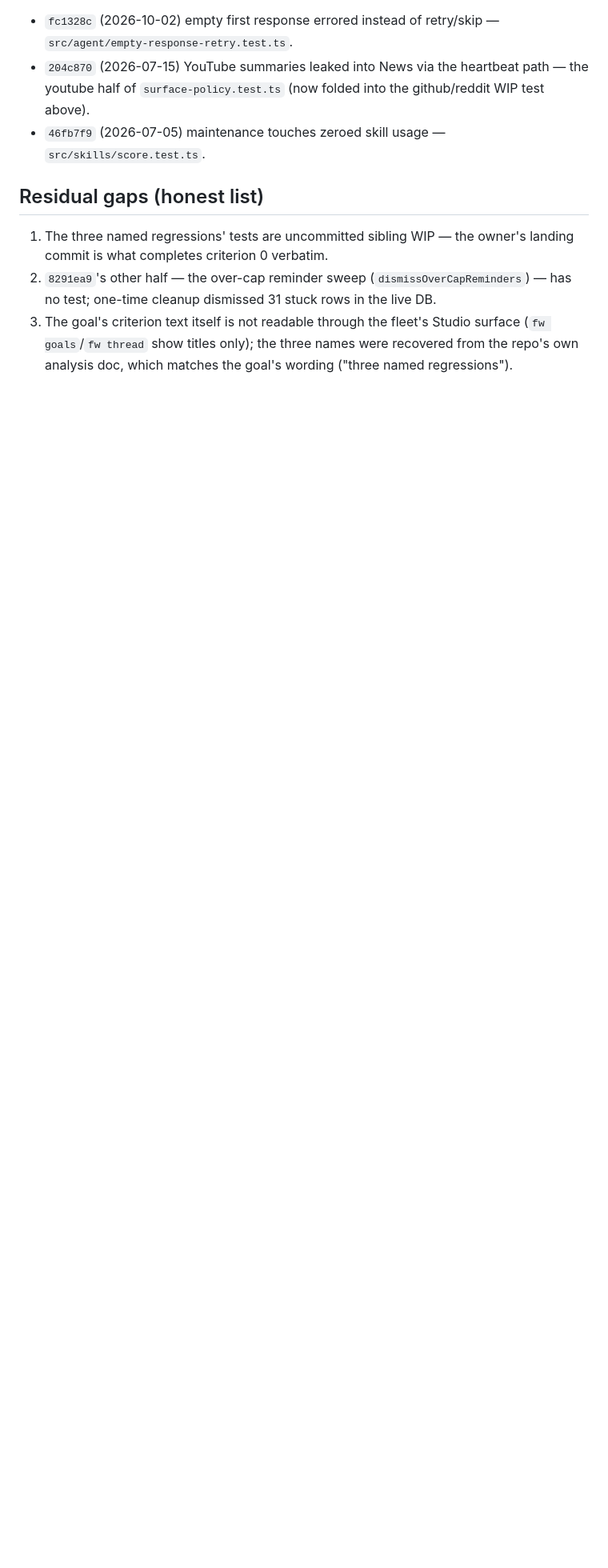
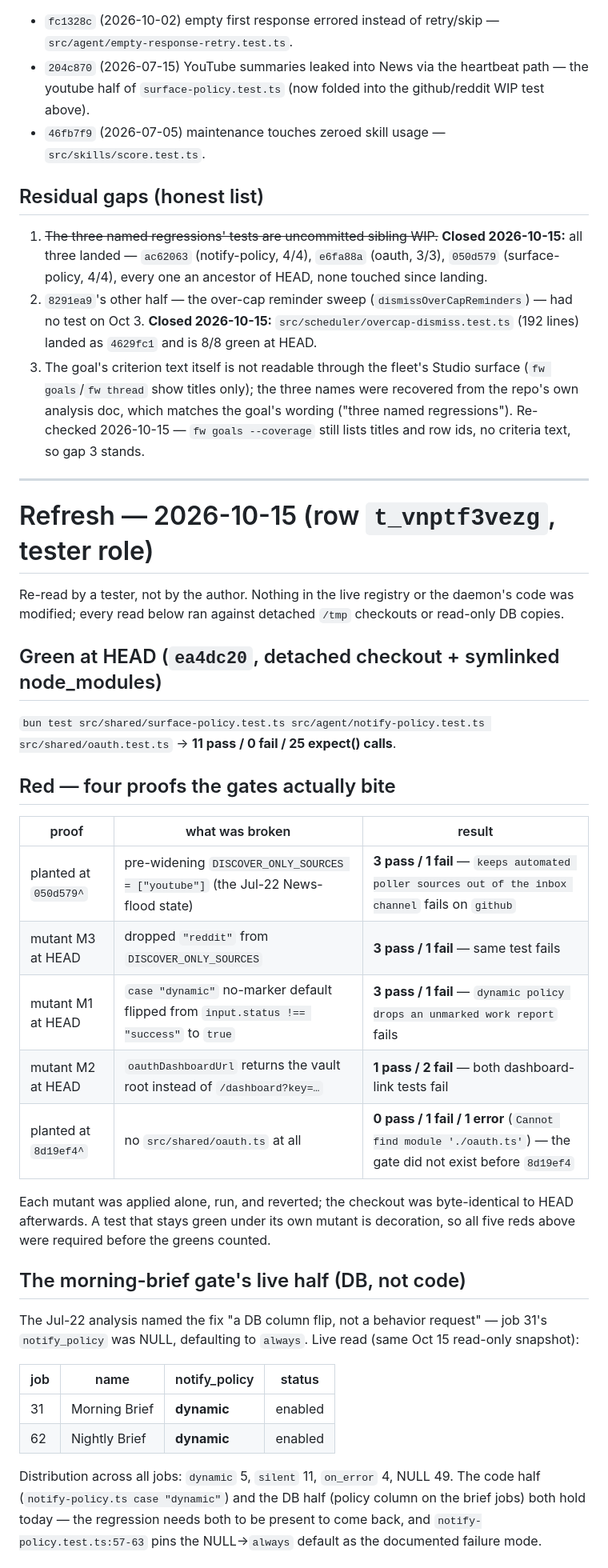
Before and after one commit to DmacMcgreg/psibot, a Markdown page: docs/research/2026-10-03-psibot-behaviour-rules-inventory.md, the part around one of its changes. Shown at 80% size. GitHub-like rendering; blank space fills up the shorter version.

```diff
--- a/docs/research/2026-10-03-psibot-behaviour-rules-inventory.md
+++ b/docs/research/2026-10-03-psibot-behaviour-rules-inventory.md
@@ -112,12 +123,63 @@ not this row's doing).
 
 ## Residual gaps (honest list)
 
-1. The three named regressions' tests are uncommitted sibling WIP — the
-   owner's landing commit is what completes criterion 0 verbatim.
+1. ~~The three named regressions' tests are uncommitted sibling WIP.~~
+   **Closed 2026-10-15:** all three landed — `ac62063` (notify-policy,
+   4/4), `e6fa88a` (oauth, 3/3), `050d579` (surface-policy, 4/4), every
+   one an ancestor of HEAD, none touched since landing.
 2. `8291ea9`'s other half — the over-cap reminder sweep
-   (`dismissOverCapReminders`) — has no test; one-time cleanup dismissed 31
-   stuck rows in the live DB.
+   (`dismissOverCapReminders`) — had no test on Oct 3. **Closed 2026-10-15:**
+   `src/scheduler/overcap-dismiss.test.ts` (192 lines) landed as `4629fc1`
+   and is 8/8 green at HEAD.
 3. The goal's criterion text itself is not readable through the fleet's
    Studio surface (`fw goals`/`fw thread` show titles only); the three
    names were recovered from the repo's own analysis doc, which matches the
-   goal's wording ("three named regressions").
+   goal's wording ("three named regressions"). Re-checked 2026-10-15 —
+   `fw goals --coverage` still lists titles and row ids, no criteria text,
+   so gap 3 stands.
+
+---
+
+# Refresh — 2026-10-15 (row `t_vnptf3vezg`, tester role)
+
+Re-read by a tester, not by the author. Nothing in the live registry or
+the daemon's code was modified; every read below ran against detached
+`/tmp` checkouts or read-only DB copies.
+
+## Green at HEAD (`ea4dc20`, detached checkout + symlinked node_modules)
+
+`bun test src/shared/surface-policy.test.ts src/agent/notify-policy.test.ts
+src/shared/oauth.test.ts` → **11 pass / 0 fail / 25 expect() calls**.
+
+## Red — four proofs the gates actually bite
+
+| proof | what was broken | result |
+|---|---|---|
+| planted at `050d579^` | pre-widening `DISCOVER_ONLY_SOURCES = ["youtube"]` (the Jul-22 News-flood state) | **3 pass / 1 fail** — `keeps automated poller sources out of the inbox channel` fails on `github` |
+| mutant M3 at HEAD | dropped `"reddit"` from `DISCOVER_ONLY_SOURCES` | **3 pass / 1 fail** — same test fails |
+| mutant M1 at HEAD | `case "dynamic"` no-marker default flipped from `input.status !== "success"` to `true` | **3 pass / 1 fail** — `dynamic policy drops an unmarked work report` fails |
+| mutant M2 at HEAD | `oauthDashboardUrl` returns the vault root instead of `/dashboard?key=…` | **1 pass / 2 fail** — both dashboard-link tests fail |
+| planted at `8d19ef4^` | no `src/shared/oauth.ts` at all | **0 pass / 1 fail / 1 error** (`Cannot find module './oauth.ts'`) — the gate did not exist before `8d19ef4` |
+
+Each mutant was applied alone, run, and reverted; the checkout was
+byte-identical to HEAD afterwards. A test that stays green under its own
+mutant is decoration, so all five reds above were required before the
+greens counted.
+
+## The morning-brief gate's live half (DB, not code)
+
+The Jul-22 analysis named the fix "a DB column flip, not a behavior
+request" — job 31's `notify_policy` was NULL, defaulting to `always`.
+Live read (same Oct 15 read-only snapshot):
+
+| job | name | notify_policy | status |
+|---|---|---|---|
+| 31 | Morning Brief | **dynamic** | enabled |
+| 62 | Nightly Brief | **dynamic** | enabled |
+
+Distribution across all jobs: `dynamic` 5, `silent` 11, `on_error` 4,
+NULL 49. The code half (`notify-policy.ts case "dynamic"`) and the DB half
+(policy column on the brief jobs) both hold today — the regression needs
+both to be present to come back, and `notify-policy.test.ts:57-63` pins
+the NULL→`always` default as the documented failure mode.
+
```
Also changed, not shown: other parts of docs/research/2026-10-03-psibot-behaviour-rules-inventory.md (+45 -7 lines).
